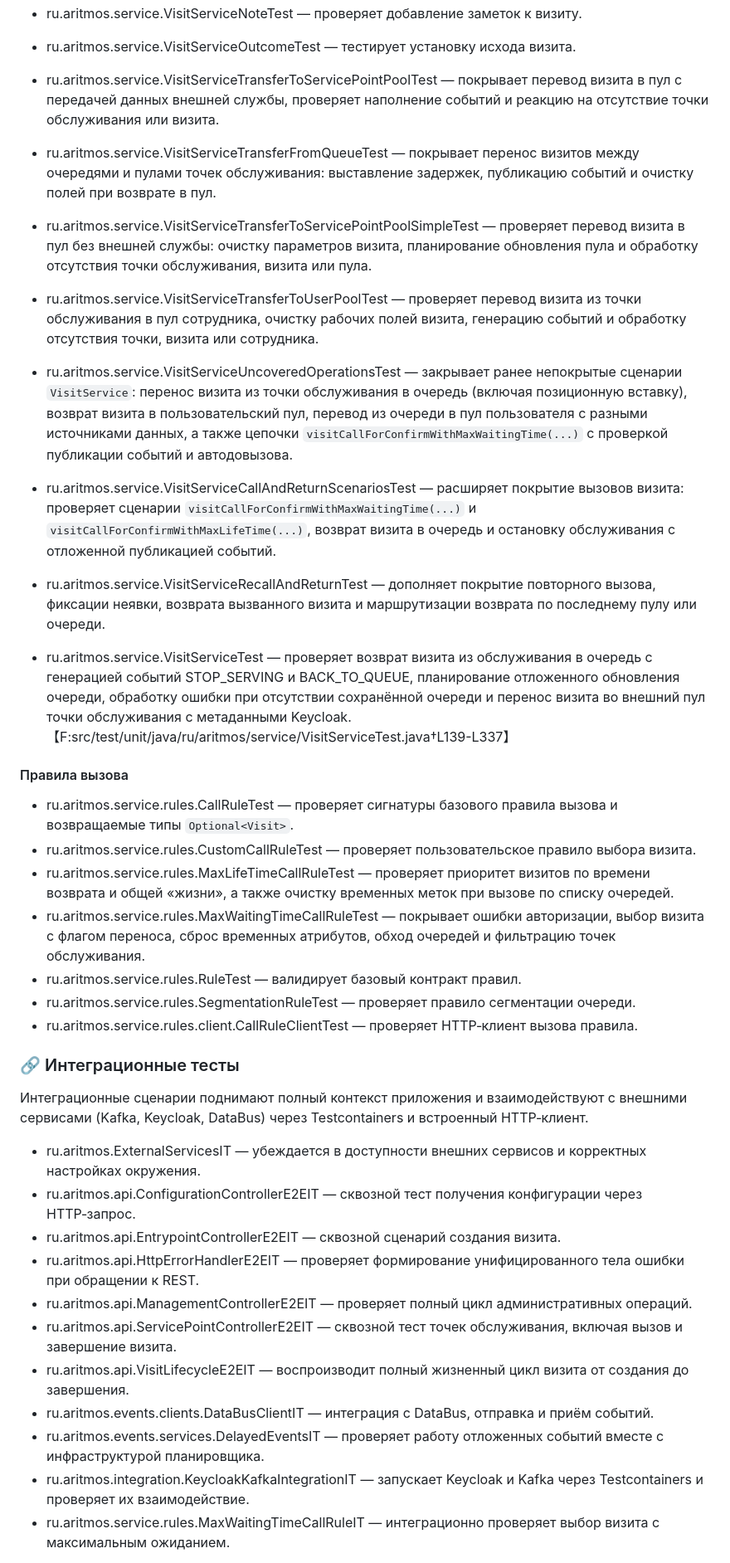
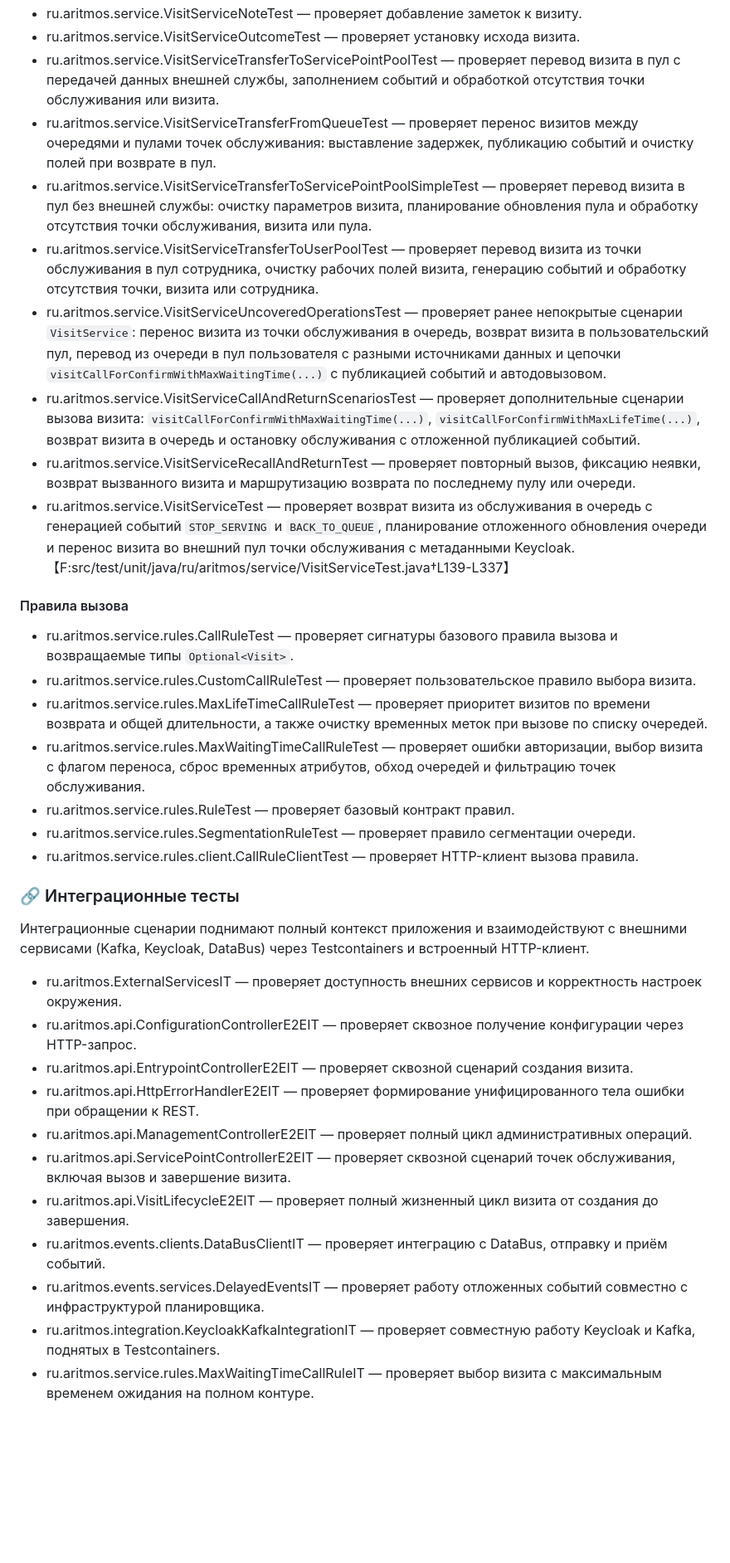
Before and after one commit to psokolov25/VisitManager, a Markdown page: README.md, the part around the change printed below. Shown: that part at 83% size. Rendered like a GitHub page; blank space fills up the shorter version.

Commit message:
docs: унифицирую раздел тестов README

```diff
--- a/README.md
+++ b/README.md
@@ -1077,40 +1067,36 @@ JAVA_TOOL_OPTIONS='-Djava.net.preferIPv4Stack=true' mvn -s .mvn/settings.xml tes
 - ru.aritmos.service.VisitServiceNoteTest — проверяет добавление заметок к визиту.
-- ru.aritmos.service.VisitServiceOutcomeTest — тестирует установку исхода визита.
-- ru.aritmos.service.VisitServiceTransferToServicePointPoolTest — покрывает перевод визита в пул с передачей данных внешней службы,
-  проверяет наполнение событий и реакцию на отсутствие точки обслуживания или визита.
-- ru.aritmos.service.VisitServiceTransferFromQueueTest — покрывает перенос визитов между очередями и пулами точек обслуживания:
-  выставление задержек, публикацию событий и очистку полей при возврате в пул.
-- ru.aritmos.service.VisitServiceTransferToServicePointPoolSimpleTest — проверяет перевод визита в пул без внешней службы: очистку
-  параметров визита, планирование обновления пула и обработку отсутствия точки обслуживания, визита или пула.
-- ru.aritmos.service.VisitServiceTransferToUserPoolTest — проверяет перевод визита из точки обслуживания в пул сотрудника, очистку
-  рабочих полей визита, генерацию событий и обработку отсутствия точки, визита или сотрудника.
-- ru.aritmos.service.VisitServiceUncoveredOperationsTest — закрывает ранее непокрытые сценарии `VisitService`: перенос визита из точки обслуживания в очередь (включая позиционную вставку), возврат визита в пользовательский пул, перевод из очереди в пул пользователя с разными источниками данных, а также цепочки `visitCallForConfirmWithMaxWaitingTime(...)` с проверкой публикации событий и автодовызова.
-- ru.aritmos.service.VisitServiceCallAndReturnScenariosTest — расширяет покрытие вызовов визита: проверяет сценарии `visitCallForConfirmWithMaxWaitingTime(...)` и `visitCallForConfirmWithMaxLifeTime(...)`, возврат визита в очередь и остановку обслуживания с отложенной публикацией событий.
-- ru.aritmos.service.VisitServiceRecallAndReturnTest — дополняет покрытие повторного вызова, фиксации неявки, возврата вызванного визита и маршрутизации возврата по последнему пулу или очереди.
-- ru.aritmos.service.VisitServiceTest — проверяет возврат визита из обслуживания в очередь с генерацией событий STOP_SERVING и BACK_TO_QUEUE, планирование отложенного обновления очереди, обработку ошибки при отсутствии сохранённой очереди и перенос визита во внешний пул точки обслуживания с метаданными Keycloak.【F:src/test/unit/java/ru/aritmos/service/VisitServiceTest.java†L139-L337】
+- ru.aritmos.service.VisitServiceOutcomeTest — проверяет установку исхода визита.
+- ru.aritmos.service.VisitServiceTransferToServicePointPoolTest — проверяет перевод визита в пул с передачей данных внешней службы, заполнением событий и обработкой отсутствия точки обслуживания или визита.
+- ru.aritmos.service.VisitServiceTransferFromQueueTest — проверяет перенос визитов между очередями и пулами точек обслуживания: выставление задержек, публикацию событий и очистку полей при возврате в пул.
+- ru.aritmos.service.VisitServiceTransferToServicePointPoolSimpleTest — проверяет перевод визита в пул без внешней службы: очистку параметров визита, планирование обновления пула и обработку отсутствия точки обслуживания, визита или пула.
+- ru.aritmos.service.VisitServiceTransferToUserPoolTest — проверяет перевод визита из точки обслуживания в пул сотрудника, очистку рабочих полей визита, генерацию событий и обработку отсутствия точки, визита или сотрудника.
+- ru.aritmos.service.VisitServiceUncoveredOperationsTest — проверяет ранее непокрытые сценарии `VisitService`: перенос визита из точки обслуживания в очередь, возврат визита в пользовательский пул, перевод из очереди в пул пользователя с разными источниками данных и цепочки `visitCallForConfirmWithMaxWaitingTime(...)` с публикацией событий и автодовызовом.
+- ru.aritmos.service.VisitServiceCallAndReturnScenariosTest — проверяет дополнительные сценарии вызова визита: `visitCallForConfirmWithMaxWaitingTime(...)`, `visitCallForConfirmWithMaxLifeTime(...)`, возврат визита в очередь и остановку обслуживания с отложенной публикацией событий.
+- ru.aritmos.service.VisitServiceRecallAndReturnTest — проверяет повторный вызов, фиксацию неявки, возврат вызванного визита и маршрутизацию возврата по последнему пулу или очереди.
+- ru.aritmos.service.VisitServiceTest — проверяет возврат визита из обслуживания в очередь с генерацией событий `STOP_SERVING` и `BACK_TO_QUEUE`, планирование отложенного обновления очереди и перенос визита во внешний пул точки обслуживания с метаданными Keycloak.【F:src/test/unit/java/ru/aritmos/service/VisitServiceTest.java†L139-L337】
 
 #### Правила вызова
 - ru.aritmos.service.rules.CallRuleTest — проверяет сигнатуры базового правила вызова и возвращаемые типы `Optional<Visit>`.
 - ru.aritmos.service.rules.CustomCallRuleTest — проверяет пользовательское правило выбора визита.
-- ru.aritmos.service.rules.MaxLifeTimeCallRuleTest — проверяет приоритет визитов по времени возврата и общей «жизни», а также очистку временных меток при вызове по списку очередей.
-- ru.aritmos.service.rules.MaxWaitingTimeCallRuleTest — покрывает ошибки авторизации, выбор визита с флагом переноса, сброс временных атрибутов, обход очередей и фильтрацию точек обслуживания.
-- ru.aritmos.service.rules.RuleTest — валидирует базовый контракт правил.
+- ru.aritmos.service.rules.MaxLifeTimeCallRuleTest — проверяет приоритет визитов по времени возврата и общей длительности, а также очистку временных меток при вызове по списку очередей.
+- ru.aritmos.service.rules.MaxWaitingTimeCallRuleTest — проверяет ошибки авторизации, выбор визита с флагом переноса, сброс временных атрибутов, обход очередей и фильтрацию точек обслуживания.
+- ru.aritmos.service.rules.RuleTest — проверяет базовый контракт правил.
 - ru.aritmos.service.rules.SegmentationRuleTest — проверяет правило сегментации очереди.
-- ru.aritmos.service.rules.client.CallRuleClientTest — проверяет HTTP‑клиент вызова правила.
+- ru.aritmos.service.rules.client.CallRuleClientTest — проверяет HTTP-клиент вызова правила.
 
 ### 🔗 Интеграционные тесты
 
-Интеграционные сценарии поднимают полный контекст приложения и взаимодействуют с внешними сервисами (Kafka, Keycloak, DataBus) через Testcontainers и встроенный HTTP‑клиент.
+Интеграционные сценарии поднимают полный контекст приложения и взаимодействуют с внешними сервисами (Kafka, Keycloak, DataBus) через Testcontainers и встроенный HTTP-клиент.
 
-- ru.aritmos.ExternalServicesIT — убеждается в доступности внешних сервисов и корректных настройках окружения.
-- ru.aritmos.api.ConfigurationControllerE2EIT — сквозной тест получения конфигурации через HTTP‑запрос.
-- ru.aritmos.api.EntrypointControllerE2EIT — сквозной сценарий создания визита.
+- ru.aritmos.ExternalServicesIT — проверяет доступность внешних сервисов и корректность настроек окружения.
+- ru.aritmos.api.ConfigurationControllerE2EIT — проверяет сквозное получение конфигурации через HTTP-запрос.
+- ru.aritmos.api.EntrypointControllerE2EIT — проверяет сквозной сценарий создания визита.
 - ru.aritmos.api.HttpErrorHandlerE2EIT — проверяет формирование унифицированного тела ошибки при обращении к REST.
 - ru.aritmos.api.ManagementControllerE2EIT — проверяет полный цикл административных операций.
-- ru.aritmos.api.ServicePointControllerE2EIT — сквозной тест точек обслуживания, включая вызов и завершение визита.
-- ru.aritmos.api.VisitLifecycleE2EIT — воспроизводит полный жизненный цикл визита от создания до завершения.
-- ru.aritmos.events.clients.DataBusClientIT — интеграция с DataBus, отправка и приём событий.
-- ru.aritmos.events.services.DelayedEventsIT — проверяет работу отложенных событий вместе с инфраструктурой планировщика.
-- ru.aritmos.integration.KeycloakKafkaIntegrationIT — запускает Keycloak и Kafka через Testcontainers и проверяет их взаимодействие.
-- ru.aritmos.service.rules.MaxWaitingTimeCallRuleIT — интеграционно проверяет выбор визита с максимальным ожиданием.
+- ru.aritmos.api.ServicePointControllerE2EIT — проверяет сквозной сценарий точек обслуживания, включая вызов и завершение визита.
+- ru.aritmos.api.VisitLifecycleE2EIT — проверяет полный жизненный цикл визита от создания до завершения.
+- ru.aritmos.events.clients.DataBusClientIT — проверяет интеграцию с DataBus, отправку и приём событий.
+- ru.aritmos.events.services.DelayedEventsIT — проверяет работу отложенных событий совместно с инфраструктурой планировщика.
+- ru.aritmos.integration.KeycloakKafkaIntegrationIT — проверяет совместную работу Keycloak и Kafka, поднятых в Testcontainers.
+- ru.aritmos.service.rules.MaxWaitingTimeCallRuleIT — проверяет выбор визита с максимальным временем ожидания на полном контуре.
 
```
Also changed, not shown: other parts of README.md (+73 -85 lines).
